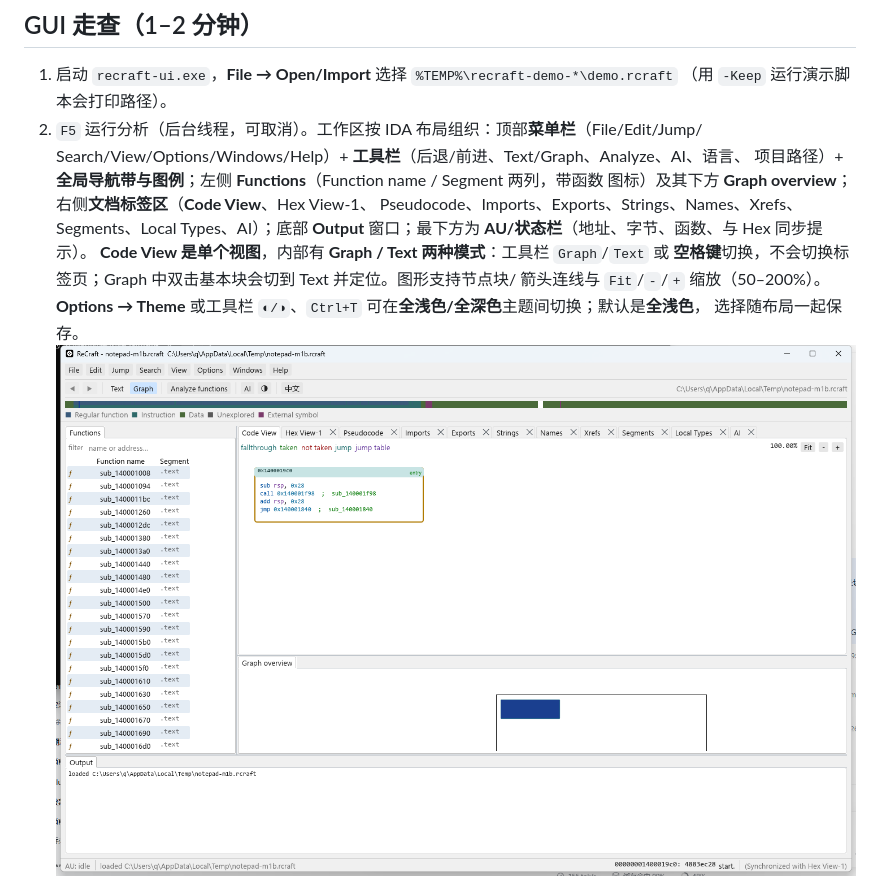
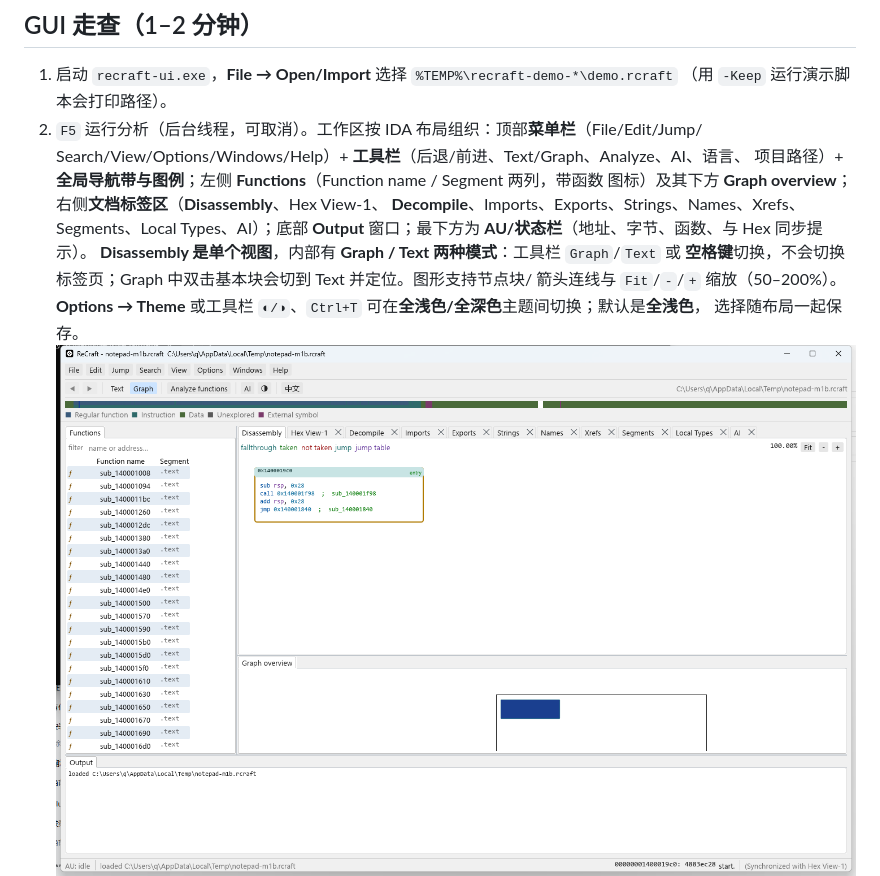
Before and after one commit to qux-bbb/ReCraft, a Markdown page: docs/DEMO.md, the part around one of its changes. Rendered like a GitHub page; pictures changed too: docs/images/ida-layout.png.

```diff
--- a/docs/DEMO.md
+++ b/docs/DEMO.md
@@ -58,10 +58,10 @@ applied 3 proposal(s) through the command bus (undoable)
 2. `F5` 运行分析（后台线程，可取消）。工作区按 IDA 布局组织：顶部**菜单栏**（File/Edit/Jump/
    Search/View/Options/Windows/Help）+ **工具栏**（后退/前进、Text/Graph、Analyze、AI、语言、
    项目路径）+ **全局导航带与图例**；左侧 **Functions**（Function name / Segment 两列，带函数
-   图标）及其下方 **Graph overview**；右侧**文档标签区**（**Code View**、Hex View-1、
-   Pseudocode、Imports、Exports、Strings、Names、Xrefs、Segments、Local Types、AI）；底部
+   图标）及其下方 **Graph overview**；右侧**文档标签区**（**Disassembly**、Hex View-1、
+   **Decompile**、Imports、Exports、Strings、Names、Xrefs、Segments、Local Types、AI）；底部
    **Output** 窗口；最下方为 **AU/状态栏**（地址、字节、函数、与 Hex 同步提示）。
-   **Code View 是单个视图**，内部有 **Graph / Text 两种模式**：工具栏 `Graph`/`Text` 或
+   **Disassembly 是单个视图**，内部有 **Graph / Text 两种模式**：工具栏 `Graph`/`Text` 或
    **空格键**切换，不会切换标签页；Graph 中双击基本块会切到 Text 并定位。图形支持节点块/
    箭头连线与 `Fit`/`-`/`+` 缩放（50–200%）。
    **Options → Theme** 或工具栏 `◐/◑`、`Ctrl+T` 可在**全浅色/全深色**主题间切换；默认是**全浅色**，
```
Also changed, not shown: other parts of docs/DEMO.md (+10 -7 lines), CHANGELOG.md (+6 -0 lines), docs/images/decompile.png (added), docs/images/text-view.png, 1 other file.
